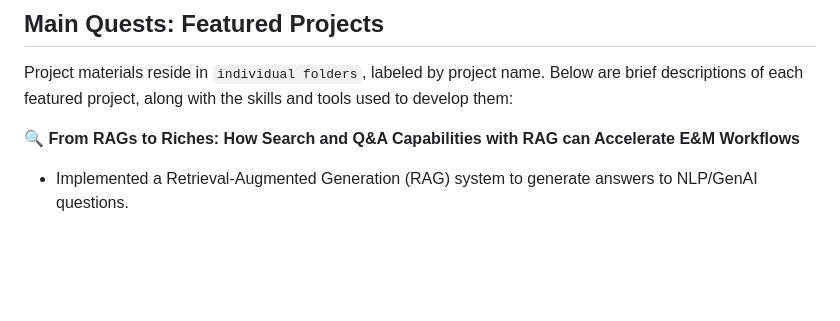
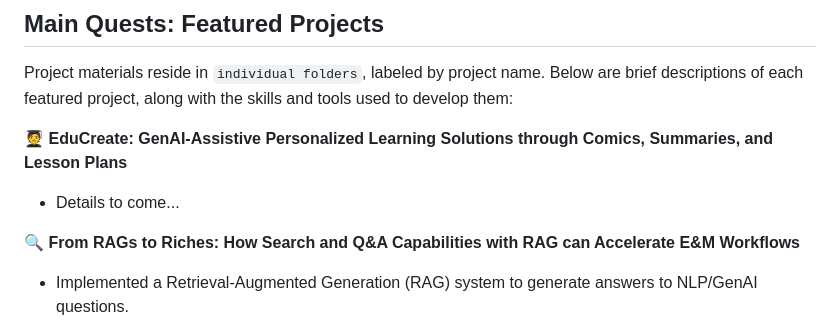
Before and after one commit to ethanjmoody/data-den, a Markdown page: README.md, the part around the change printed below. Rendered like a GitHub page; blank space fills up the shorter version.

```diff
--- a/README.md
+++ b/README.md
@@ -18,6 +20,9 @@ Each project includes comprehensive code, notes on key findings, and visualizati
 ## Main Quests: Featured Projects
 
 Project materials reside in `individual folders`, labeled by project name. Below are brief descriptions of each featured project, along with the skills and tools used to develop them:
+
+:student: **EduCreate: GenAI-Assistive Personalized Learning Solutions through Comics, Summaries, and Lesson Plans**
+- Details to come...
 
 :mag: **From RAGs to Riches: How Search and Q&A Capabilities with RAG can Accelerate E&M Workflows**
 - Implemented a Retrieval-Augmented Generation (RAG) system to generate answers to NLP/GenAI questions.
```
Also changed, not shown: other parts of README.md (+3 -1 lines).
